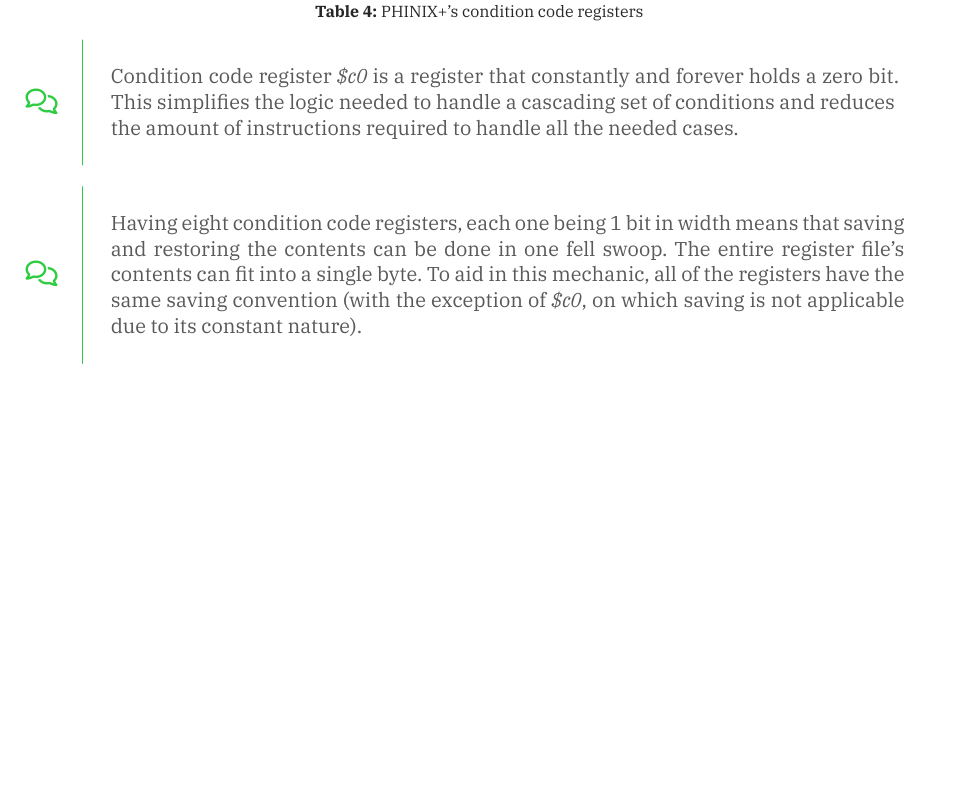
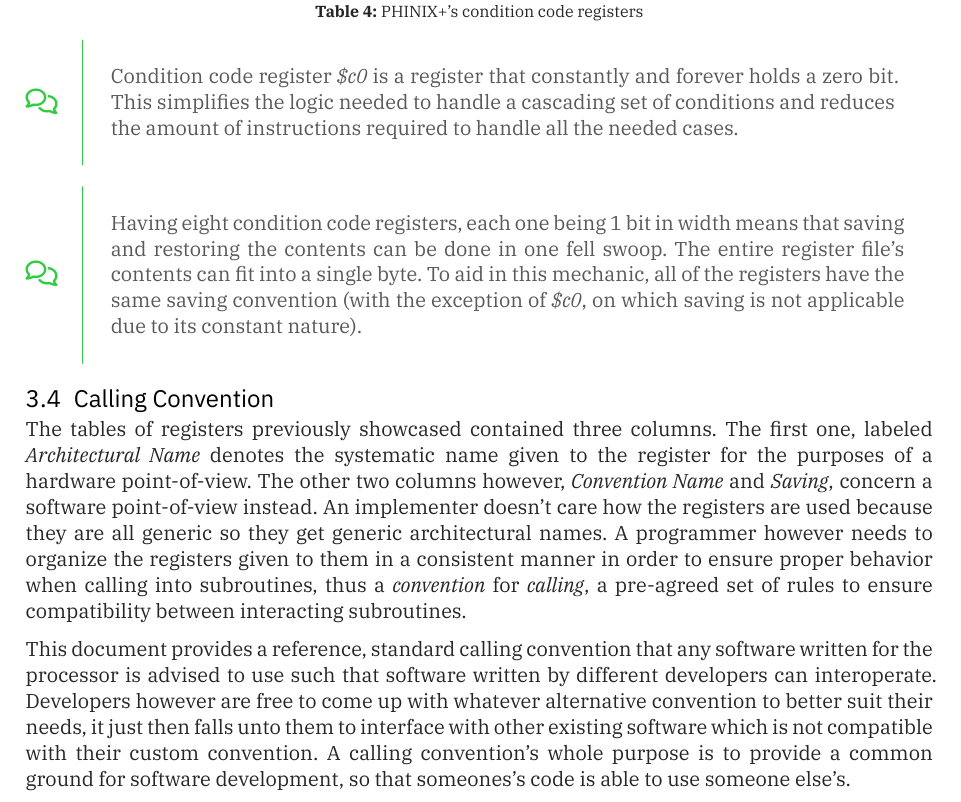
Before and after one commit to phinixplus/docs, a Typst document (source/cpu/cpu.typ, which reads source/cpu/regfile.typ): part of page 7 of 7, cut so that both start at the same text, the shorter picture padded with empty space. The pictures show the PDF file documents/cpu.pdf that the author committed with the source.

Commit message:
A Start on Calling Convention
Added an preliminary explanation of calling convention.
Version 0.3.4 of the CPU document.

```diff
--- a/source/cpu/regfile.typ
+++ b/source/cpu/regfile.typ
@@ -129,4 +129,25 @@ them are provided, each one being just 1 bit in width. They are denoted
 	constant nature).
 ]
 
+== Calling Convention
+The tables of registers previously showcased contained three columns. The first
+one, labeled #emph[Architectural Name] denotes the systematic name given to the
+register for the purposes of a hardware point-of-view. The other two columns
+however, #emph[Convention Name] and #emph[Saving], concern a software
+point-of-view instead. An implementer doesn't care how the registers are used
+because they are all generic so they get generic architectural names. A
+programmer however needs to organize the registers given to them in a consistent
+manner in order to ensure proper behavior when calling into subroutines, thus a
+#emph[convention] for #emph[calling], a pre-agreed set of rules to ensure
+compatibility between interacting subroutines.
+
+This document provides a reference, standard calling convention that any
+software written for the processor is advised to use such that software written
+by different developers can interoperate. Developers however are free to come
+up with whatever alternative convention to better suit their needs, it just then
+falls unto them to interface with other existing software which is not
+compatible with their custom convention. A calling convention's whole purpose
+is to provide a common ground for software development, so that someones's code
+is able to use someone else's.
+
 ]
```
Also changed, not shown: source/cpu/cpu.typ (+1 -1 lines), documents/cpu.pdf.
